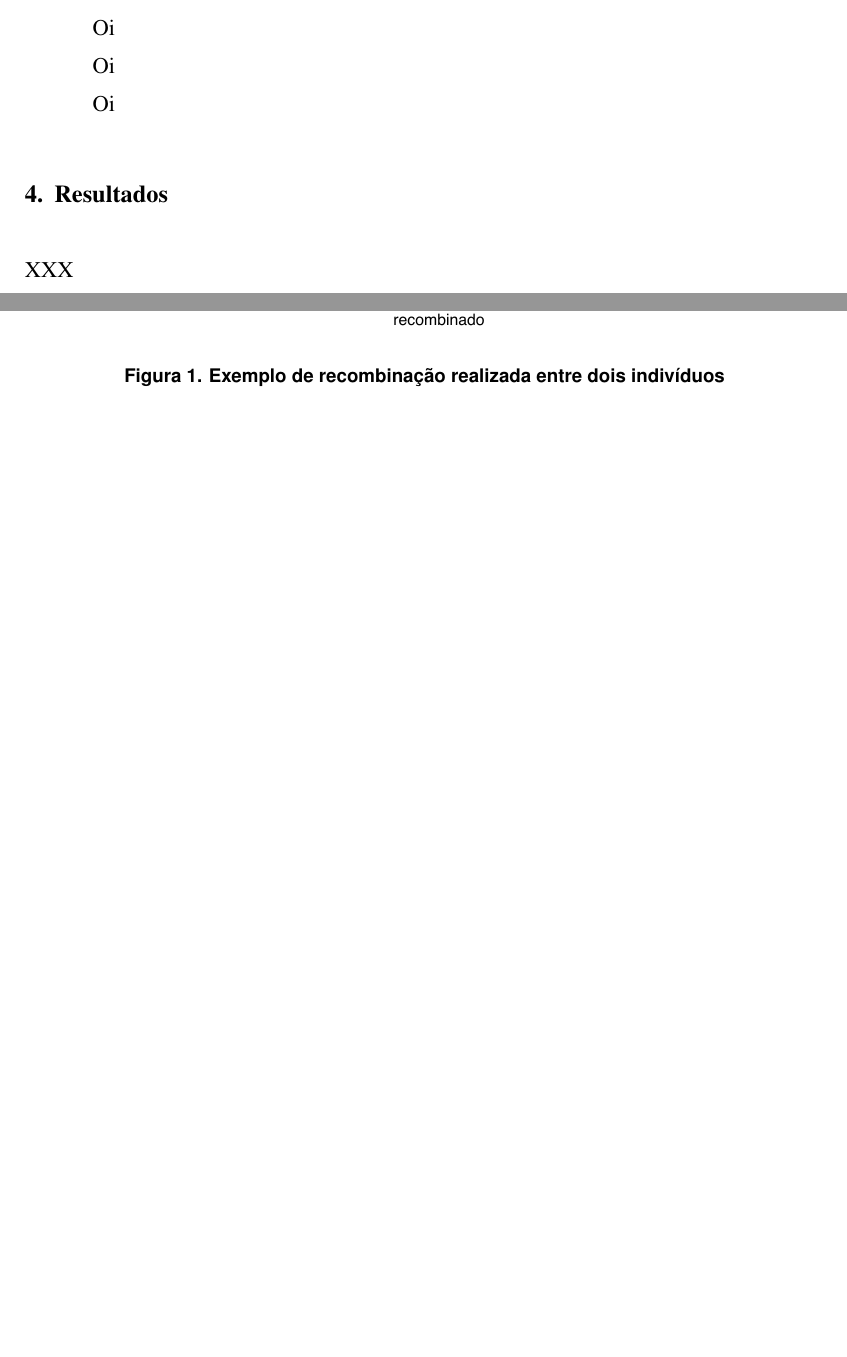
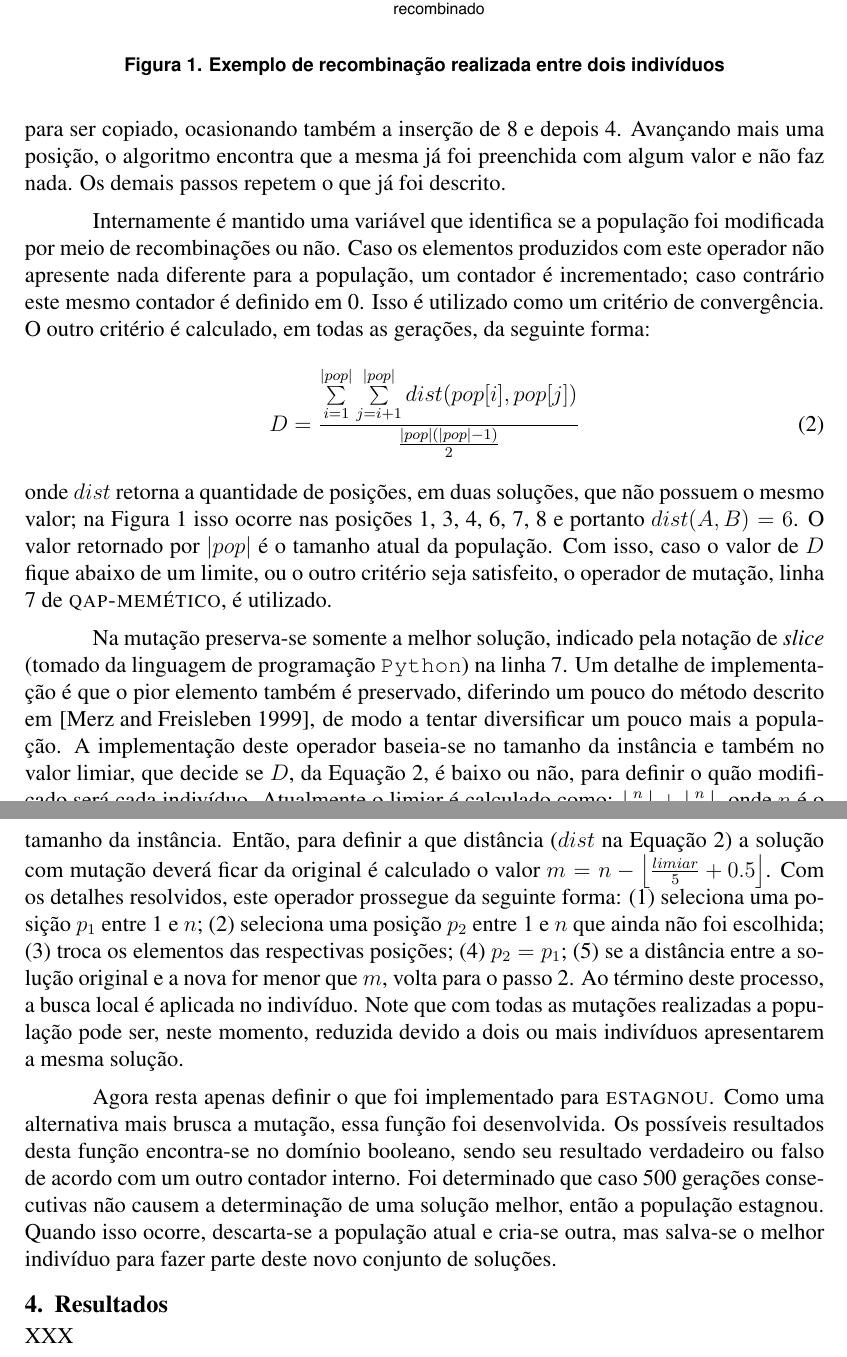
Before and after one commit to gpolo/QAP, a LaTeX paper (doc/artigo.tex, which reads doc/conteudo.tex): two parts of pages 4 and 5 of 7 before the commit and two parts of pages 5 and 6 of 8 after it, joined at a grey line, cut at the place of the change, the shorter picture padded with empty space. Compiled offline with pdfLaTeX.

Commit message:
Text text text..

```diff
--- a/doc/conteudo.tex
+++ b/doc/conteudo.tex
@@ -245 +241,0 @@ bastante semelhante com aquele descrito em \cite{merz_freisleben} e a
-Figura \ref{fig:recomb-op} demonstra seu funcionamento.
@@ -251,4 +253,3 @@ Figura \ref{fig:recomb-op} demonstra seu funcionamento.
     indivíduos\label{fig:recomb-op}}
 \end{figure}
 
-Oi
@@ -255,7 +276,62 @@ Oi
+valor 6 de \verb!B! para ser copiado, ocasionando também a inserção de
+8 e depois 4. Avançando mais uma posição, o algoritmo encontra que a
+mesma já foi preenchida com algum valor e não faz nada. Os demais
+passos repetem o que já foi descrito.
 
-Oi
+Internamente é mantido uma variável que identifica se a população foi
+modificada por meio de recombinações ou não. Caso os elementos
+produzidos com este operador não apresente nada diferente para a
+população, um contador é incrementado; caso contrário este mesmo
+contador é definido em 0. Isso é utilizado como um critério de
+convergência. O outro critério é calculado, em todas as gerações, da
+seguinte forma:
+\begin{equation}\label{D}
+D = \frac{\sum\limits_{i = 1}^{|pop|} \sum\limits_{j = i + 1}^{|pop|} dist(pop[i],
+  pop[j])}{\frac{|pop| (|pop| - 1)}{2}}
+\end{equation}
+onde $dist$ retorna a quantidade de posições, em duas soluções, que
+não possuem o mesmo valor; na Figura \ref{fig:recomb-op} isso ocorre
+nas posições 1, 3, 4, 6, 7, 8 e portanto $dist(A, B) = 6$. O valor
+retornado por $|pop|$ é o tamanho atual da população. Com isso, caso o
+valor de $D$ fique abaixo de um limite, ou o outro critério seja
+satisfeito, o operador de mutação, linha \ref{am-mutate} de
+\proc{qap-memético}, é utilizado.
 
-Oi
+Na mutação preserva-se somente a melhor solução, indicado pela notação
+de \textit{slice} (tomado da linguagem de programação \texttt{Python})
+na linha \ref{am-mutate}. Um detalhe de implementação é que o pior
+elemento também é preservado, diferindo um pouco do método descrito em
+\cite{merz_freisleben}, de modo a tentar diversificar um pouco mais a
+população. A implementação deste operador baseia-se no tamanho da
+instância e também no valor limiar,
+que decide se $D$, da Equação \ref{D}, é baixo ou não, para definir o
+quão modificado será cada indivíduo. Atualmente o limiar é calculado
+como: $\lfloor\frac{n}{2}\rfloor
++\lfloor\frac{n}{7}\rfloor$, onde $n$ é o tamanho da
+instância. Então, para definir a que
+distância ($dist$ na Equação \ref{D}) a solução com mutação deverá
+ficar da original é calculado o valor $m = n -
+\left\lfloor\frac{limiar}{5} + 0.5\right\rfloor$. Com os detalhes
+resolvidos, este operador prossegue da seguinte
+forma: \begin{inparaenum}[(1)] \item seleciona uma posição $p_1$ entre 1 e
+  $n$; \item seleciona uma posição $p_2$ entre 1 e $n$ que ainda não
+  foi escolhida; \item troca os elementos das respectivas posições; \item
+  $p_2 = p_1$; \item se a
+  distância entre a solução original e a nova for menor que $m$, volta
+  para o passo 2\end{inparaenum}. Ao término deste processo, a busca
+local é aplicada no indivíduo. Note que com todas as mutações
+realizadas a população pode ser, neste momento, reduzida devido a dois
+ou mais indivíduos apresentarem a mesma solução.
+
+Agora resta apenas definir o que foi implementado para
+$\proc{estagnou}$. Como uma alternativa mais brusca a mutação, essa
+função foi desenvolvida. Os possíveis resultados desta função
+encontra-se no domínio booleano, sendo seu resultado verdadeiro ou
+falso de acordo com um outro contador interno. Foi determinado que
+caso 500 gerações consecutivas não causem a determinação de uma
+solução melhor, então a população estagnou. Quando isso ocorre,
+descarta-se a população atual e cria-se outra, mas salva-se o
+melhor indivíduo para fazer parte deste novo conjunto de soluções.
 
 
 \section{Resultados}
```
Also changed, not shown: doc/conteudo.tex (45 more changed lines).
